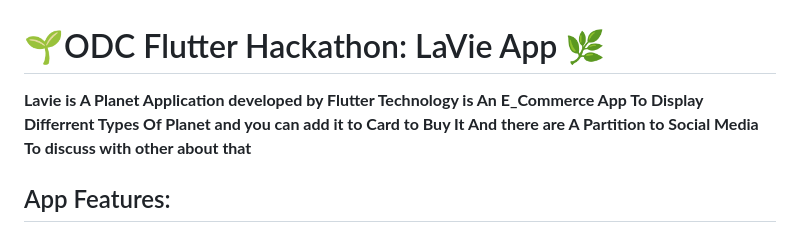
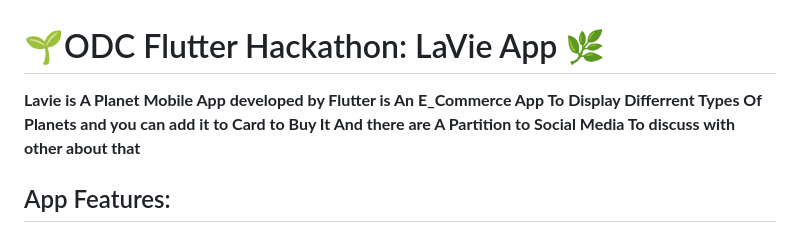
Before and after one commit to AhmedElSayyadMohamed/Lavie_ODC_Flutter_Hackathon, a Markdown page: README.md, the part around the change. Rendered like a GitHub page.

```diff
--- a/README.md
+++ b/README.md
@@ -1,5 +1,5 @@
 <h1> 🌱ODC Flutter Hackathon: LaVie App 🌿 </h1>
-<b> Lavie is A Planet Application developed by Flutter Technology  is An E_Commerce App To Display Differrent Types Of Planet and you can add it to Card to Buy It And there are A Partition to Social Media To discuss with other about that </b>
+<b> Lavie is A Planet Mobile App developed by Flutter is An E_Commerce App To Display Differrent Types Of Planets and you can add it to Card to Buy It And there are A Partition to Social Media To discuss with other about that </b>
 
 <h2> App Features: </h2>
 
```
